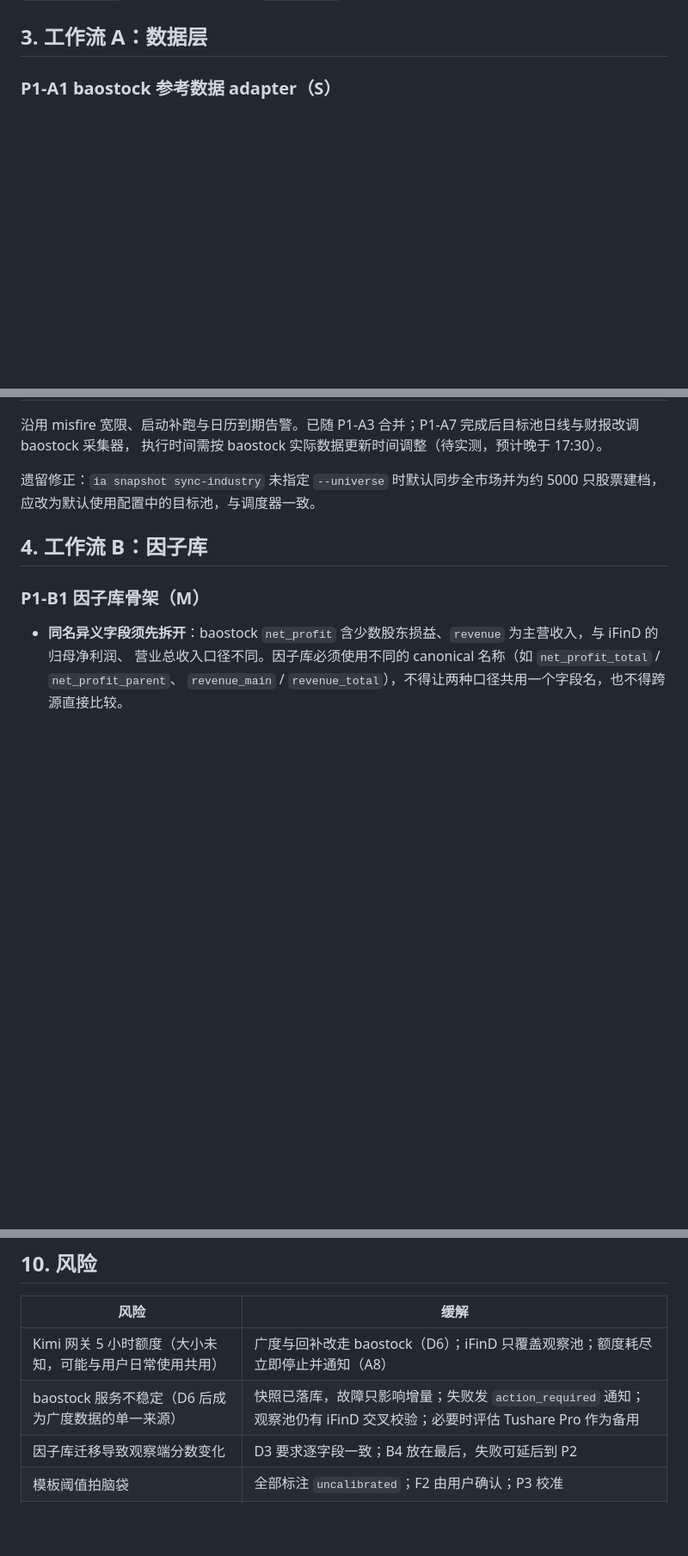
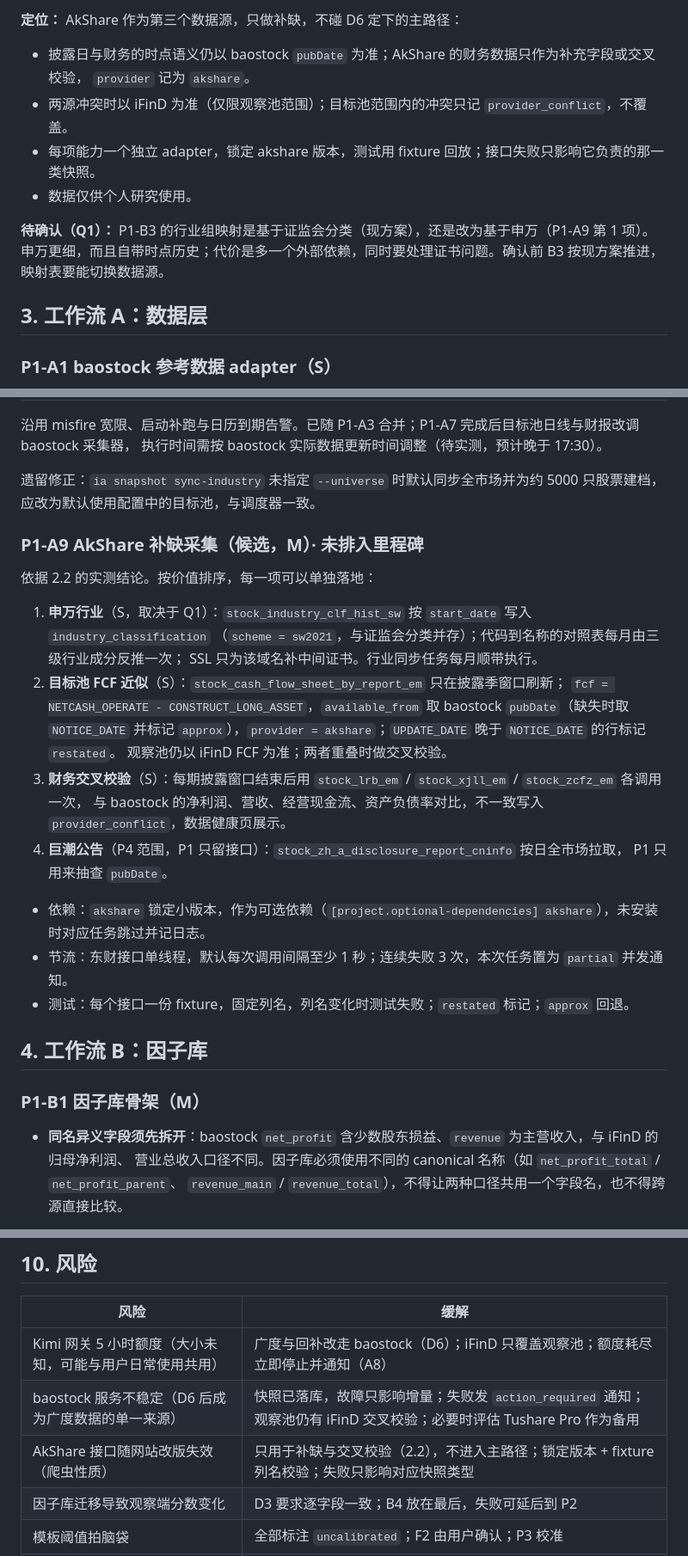
Before and after one commit to zclaudia/zcharlie, a Markdown page: docs/product/p1-plan.md, 3 parts joined by grey strips. Shown at 86% size. Drawn GitHub-style; blank space fills up the shorter version.

Commit message:
docs: evaluate AkShare as gap-filling third source
Live probe of akshare 1.19.1: Shenwan point-in-time industry history,
CSI monthly weights, Eastmoney statements (FCF computable but ~20s per
stock and not point-in-time), full-market period aggregates, and
cninfo full-market announcements. Record results in p1-plan 2.2, add
candidate task A9 and open question Q1 (CSRC vs Shenwan for B3).

Co-Authored-By: Claude Opus 5.5 <noreply@anthropic.com>

```diff
--- a/docs/product/p1-plan.md
+++ b/docs/product/p1-plan.md
@@ -76,3 +91,13 @@ iFinD 公告接口的实测结论（单次最多 50 条、多只合并查询无
+**定位：** AkShare 作为第三个数据源，只做补缺，不碰 D6 定下的主路径：
+
+- 披露日与财务的时点语义仍以 baostock `pubDate` 为准；AkShare 的财务数据只作为补充字段或交叉校验，
+  `provider` 记为 `akshare`。
+- 两源冲突时以 iFinD 为准（仅限观察池范围）；目标池范围内的冲突只记 `provider_conflict`，不覆盖。
+- 每项能力一个独立 adapter，锁定 akshare 版本，测试用 fixture 回放；接口失败只影响它负责的那一类快照。
+- 数据仅供个人研究使用。
+
+**待确认（Q1）：** P1-B3 的行业组映射是基于证监会分类（现方案），还是改为基于申万（P1-A9 第 1 项）。
+申万更细，而且自带时点历史；代价是多一个外部依赖，同时要处理证书问题。确认前 B3 按现方案推进，映射表要能切换数据源。
 
 ## 3. 工作流 A：数据层
 
@@ -151,6 +176,26 @@ iFinD 公告接口的实测结论（单次最多 50 条、多只合并查询无
 
 遗留修正：`ia snapshot sync-industry` 未指定 `--universe` 时默认同步全市场并为约 5000 只股票建档，
 应改为默认使用配置中的目标池，与调度器一致。
+
+### P1-A9 AkShare 补缺采集（候选，M）· 未排入里程碑
+
+依据 2.2 的实测结论。按价值排序，每一项可以单独落地：
+
+1. **申万行业**（S，取决于 Q1）：`stock_industry_clf_hist_sw` 按 `start_date` 写入 `industry_classification`
+   （`scheme = sw2021`，与证监会分类并存）；代码到名称的对照表每月由三级行业成分反推一次；
+   SSL 只为该域名补中间证书。行业同步任务每月顺带执行。
+2. **目标池 FCF 近似**（S）：`stock_cash_flow_sheet_by_report_em` 只在披露季窗口刷新；
+   `fcf = NETCASH_OPERATE - CONSTRUCT_LONG_ASSET`，`available_from` 取 baostock `pubDate`（缺失时取 `NOTICE_DATE`
+   并标记 `approx`），`provider = akshare`；`UPDATE_DATE` 晚于 `NOTICE_DATE` 的行标记 `restated`。
+   观察池仍以 iFinD FCF 为准；两者重叠时做交叉校验。
+3. **财务交叉校验**（S）：每期披露窗口结束后用 `stock_lrb_em` / `stock_xjll_em` / `stock_zcfz_em` 各调用一次，
+   与 baostock 的净利润、营收、经营现金流、资产负债率对比，不一致写入 `provider_conflict`，数据健康页展示。
+4. **巨潮公告**（P4 范围，P1 只留接口）：`stock_zh_a_disclosure_report_cninfo` 按日全市场拉取，
+   P1 只用来抽查 `pubDate`。
+
+- 依赖：`akshare` 锁定小版本，作为可选依赖（`[project.optional-dependencies] akshare`），未安装时对应任务跳过并记日志。
+- 节流：东财接口单线程，默认每次调用间隔至少 1 秒；连续失败 3 次，本次任务置为 `partial` 并发通知。
+- 测试：每个接口一份 fixture，固定列名，列名变化时测试失败；`restated` 标记；`approx` 回退。
 
 ## 4. 工作流 B：因子库
 
@@ -310,6 +355,7 @@ M5 收口                                     B4 · E2 · F1 · F2 · F3
 |---|---|
 | Kimi 网关 5 小时额度（大小未知，可能与用户日常使用共用） | 广度与回补改走 baostock（D6）；iFinD 只覆盖观察池；额度耗尽立即停止并通知（A8） |
 | baostock 服务不稳定（D6 后成为广度数据的单一来源） | 快照已落库，故障只影响增量；失败发 `action_required` 通知；观察池仍有 iFinD 交叉校验；必要时评估 Tushare Pro 作为备用 |
+| AkShare 接口随网站改版失效（爬虫性质） | 只用于补缺与交叉校验（2.2），不进入主路径；锁定版本 + fixture 列名校验；失败只影响对应快照类型 |
 | 因子库迁移导致观察端分数变化 | D3 要求逐字段一致；B4 放在最后，失败可延后到 P2 |
 | 模板阈值拍脑袋 | 全部标注 `uncalibrated`；F2 由用户确认；P3 校准 |
 | 候选过多导致审阅负担 | 每模板设命中上限（如前 20），超出按理由强度截断并在页面提示 |
```
Also changed, not shown: other parts of docs/product/p1-plan.md (+15 -0 lines), docs/product/funnel-design.md (+2 -2 lines).
